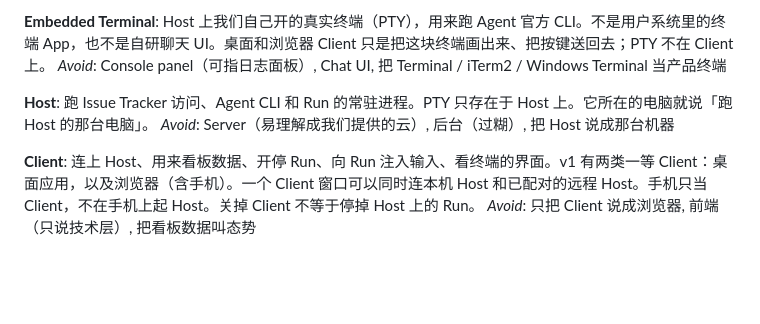
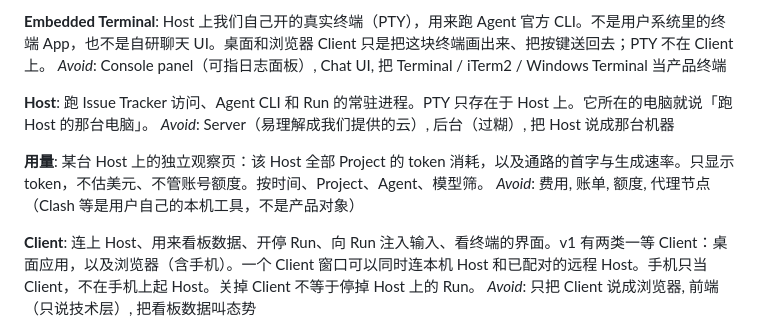
Before and after one commit to youjiaxing/agent-taskboard, a Markdown page: CONTEXT.md, the part around the change. Drawn GitHub-style; blank space fills up the shorter version.

Commit message:
docs(domain): 记录 Host 用量页词条与摆位决策
用量是 Host 级观察页：token 账加通路快慢。Clash 等本机节点不是产品对象。

```diff
--- a/CONTEXT.md
+++ b/CONTEXT.md
@@ -120,6 +120,10 @@ _Avoid_: Console panel（可指日志面板）, Chat UI, 把 Terminal / iTerm2 /
 跑 Issue Tracker 访问、Agent CLI 和 Run 的常驻进程。PTY 只存在于 Host 上。它所在的电脑就说「跑 Host 的那台电脑」。
 _Avoid_: Server（易理解成我们提供的云）, 后台（过糊）, 把 Host 说成那台机器
 
+**用量**:
+某台 Host 上的独立观察页：该 Host 全部 Project 的 token 消耗，以及通路的首字与生成速率。只显示 token，不估美元、不管账号额度。按时间、Project、Agent、模型筛。
+_Avoid_: 费用, 账单, 额度, 代理节点（Clash 等是用户自己的本机工具，不是产品对象）
+
 **Client**:
 连上 Host、用来看板数据、开停 Run、向 Run 注入输入、看终端的界面。v1 有两类一等 Client：桌面应用，以及浏览器（含手机）。一个 Client 窗口可以同时连本机 Host 和已配对的远程 Host。手机只当 Client，不在手机上起 Host。关掉 Client 不等于停掉 Host 上的 Run。
 _Avoid_: 只把 Client 说成浏览器, 前端（只说技术层）, 把看板数据叫态势
```
Also changed, not shown: docs/adr/0016-host-usage-page.md (added, +19 -0 lines).
